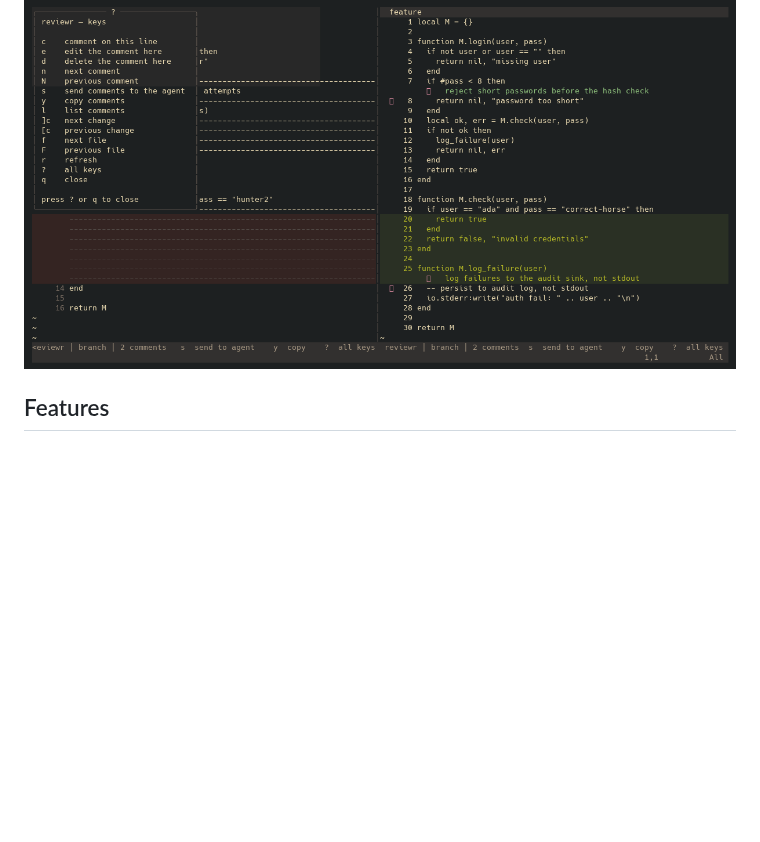
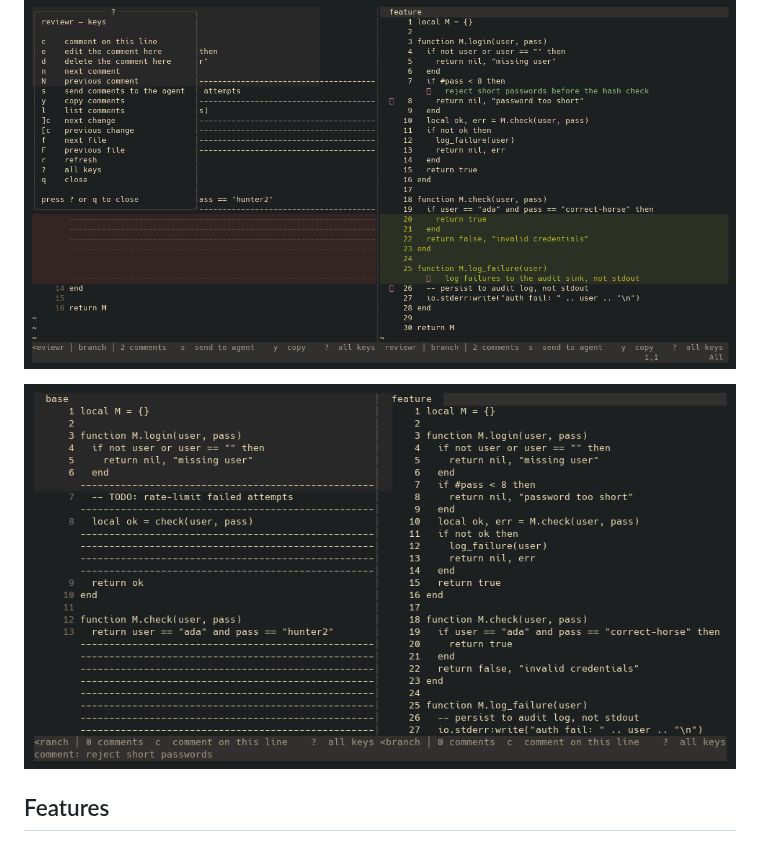
Before and after one commit to paul-enz/reviewr.nvim, a Markdown page: README.md, the part around the change. GitHub-like rendering; pictures changed too: assets/comment.png (added); blank space fills up the shorter version.

Commit message:
Add a screenshot of the comment prompt

```diff
--- a/README.md
+++ b/README.md
@@ -5,6 +5,8 @@ A multiplexer-agnostic Neovim plugin that brings [herdr-reviewr](https://github.
 ![reviewr.nvim reviewing a branch. Captured from a live Neovim session: the feature pane carries two line comments, each on its own line above the change, and the footer says the next step.](assets/screenshot.png)
 
 ![Every key, behind `?`.](assets/keys.png)
+
+![Adding a comment: `c` on a line opens the prompt, and the comment lands above that line.](assets/comment.png)
 
 ## Features
 
```
